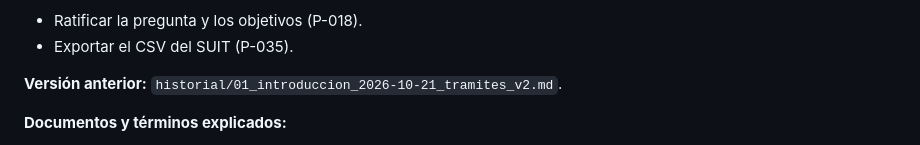
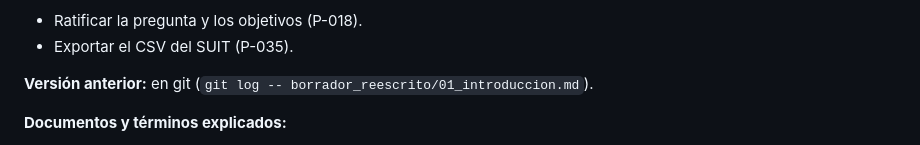
Before and after one commit to SRR967/investigacion_gobernacion, a Markdown page: borrador_reescrito/01_introduccion.md, the part around the change. Rendered like a GitHub page.

Commit message:
Introducción: la versión anterior se consulta en git
Co-Authored-By: Claude Opus 5.5 <noreply@anthropic.com>
Claude-Session: https://claude.ai/code/session_01Mb858uMtD2YieXYKi66MaQ

```diff
--- a/borrador_reescrito/01_introduccion.md
+++ b/borrador_reescrito/01_introduccion.md
@@ -67,7 +67,7 @@ Diseñar una propuesta de interoperabilidad de datos para los trámites de la Go
 - Ratificar la pregunta y los objetivos (P-018).
 - Exportar el CSV del SUIT (P-035).
 
-**Versión anterior:** `historial/01_introduccion_2026-10-21_tramites_v2.md`.
+**Versión anterior:** en git (`git log -- borrador_reescrito/01_introduccion.md`).
 
 **Documentos y términos explicados:**
 - **Interoperabilidad:** que los sistemas se pasen datos entre sí, para que la entidad consulte la información en vez de pedirla al ciudadano.
```
